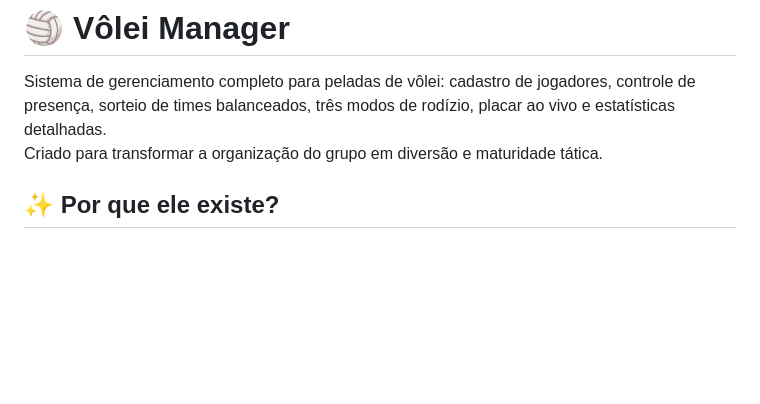
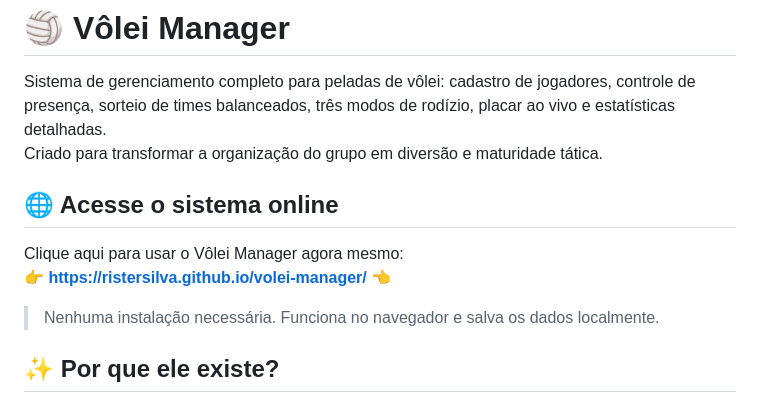
Before and after one commit to RisterSilva/volei-manager, a Markdown page: README.md, the part around the change. Rendered like a GitHub page; blank space fills up the shorter version.

Commit message:
Update README with online access information
Added online access link for Vôlei Manager in README.

```diff
--- a/README.md
+++ b/README.md
@@ -2,6 +2,13 @@
 
 Sistema de gerenciamento completo para peladas de vôlei: cadastro de jogadores, controle de presença, sorteio de times balanceados, três modos de rodízio, placar ao vivo e estatísticas detalhadas.
 Criado para transformar a organização do grupo em diversão e maturidade tática.
+
+## 🌐 Acesse o sistema online
+
+Clique aqui para usar o Vôlei Manager agora mesmo:
+👉 **[https://ristersilva.github.io/volei-manager/](https://ristersilva.github.io/volei-manager/)** 👈
+
+> Nenhuma instalação necessária. Funciona no navegador e salva os dados localmente.
 
 ## ✨ Por que ele existe?
 
```
